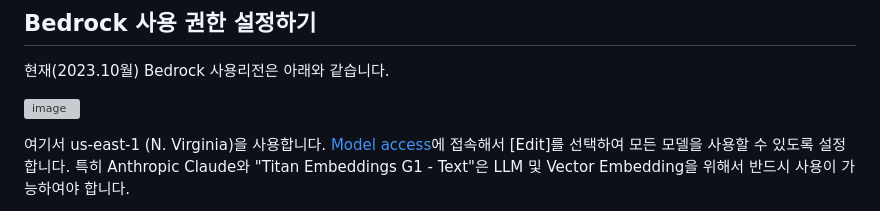
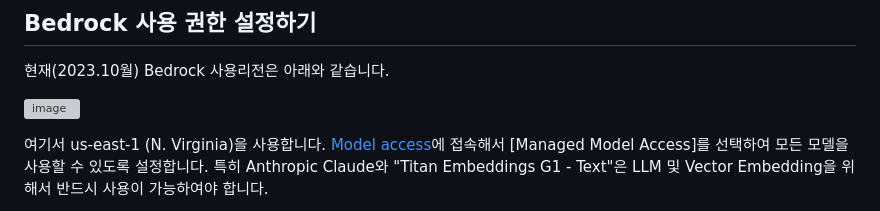
Before and after one commit to kyopark2014/llama2-chatbot-on-aws-bedrock, a Markdown page: deployment.md, the part around the change printed below. Drawn GitHub-style; grey boxes are pictures that could not be loaded.

```diff
--- a/deployment.md
+++ b/deployment.md
@@ -6,5 +6,5 @@
 
 ![image](https://github.com/kyopark2014/question-answering-chatbot-with-vector-store/assets/52392004/1690aaab-5e1e-4c27-b4a2-1fd3cabf536c)
 
-여기서 us-east-1 (N. Virginia)을 사용합니다. [Model access](https://us-east-1.console.aws.amazon.com/bedrock/home?region=us-east-1#/modelaccess)에 접속해서 [Edit]를 선택하여 모든 모델을 사용할 수 있도록 설정합니다. 특히 Anthropic Claude와 "Titan Embeddings G1 - Text"은 LLM 및 Vector Embedding을 위해서 반드시 사용이 가능하여야 합니다.
+여기서 us-east-1 (N. Virginia)을 사용합니다. [Model access](https://us-east-1.console.aws.amazon.com/bedrock/home?region=us-east-1#/modelaccess)에 접속해서 [Managed Model Access]를 선택하여 모든 모델을 사용할 수 있도록 설정합니다. 특히 Anthropic Claude와 "Titan Embeddings G1 - Text"은 LLM 및 Vector Embedding을 위해서 반드시 사용이 가능하여야 합니다.
 
```
Also changed, not shown: other parts of deployment.md (+1 -2 lines).
